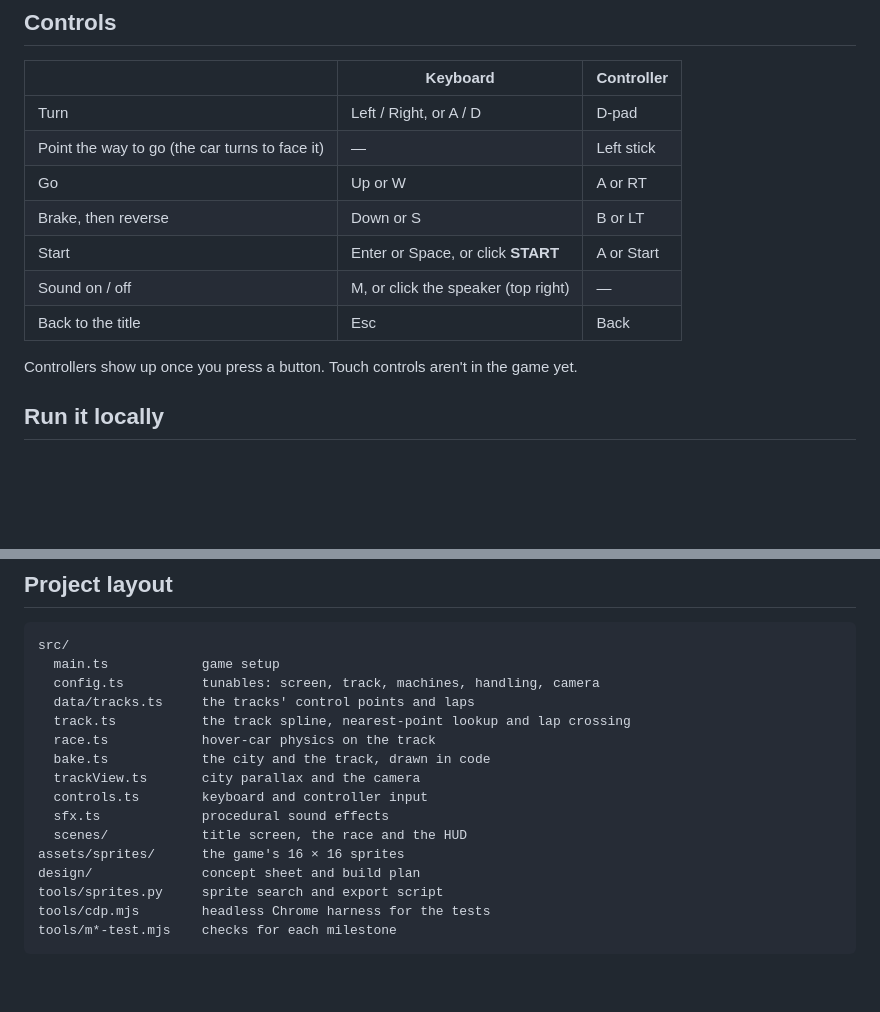
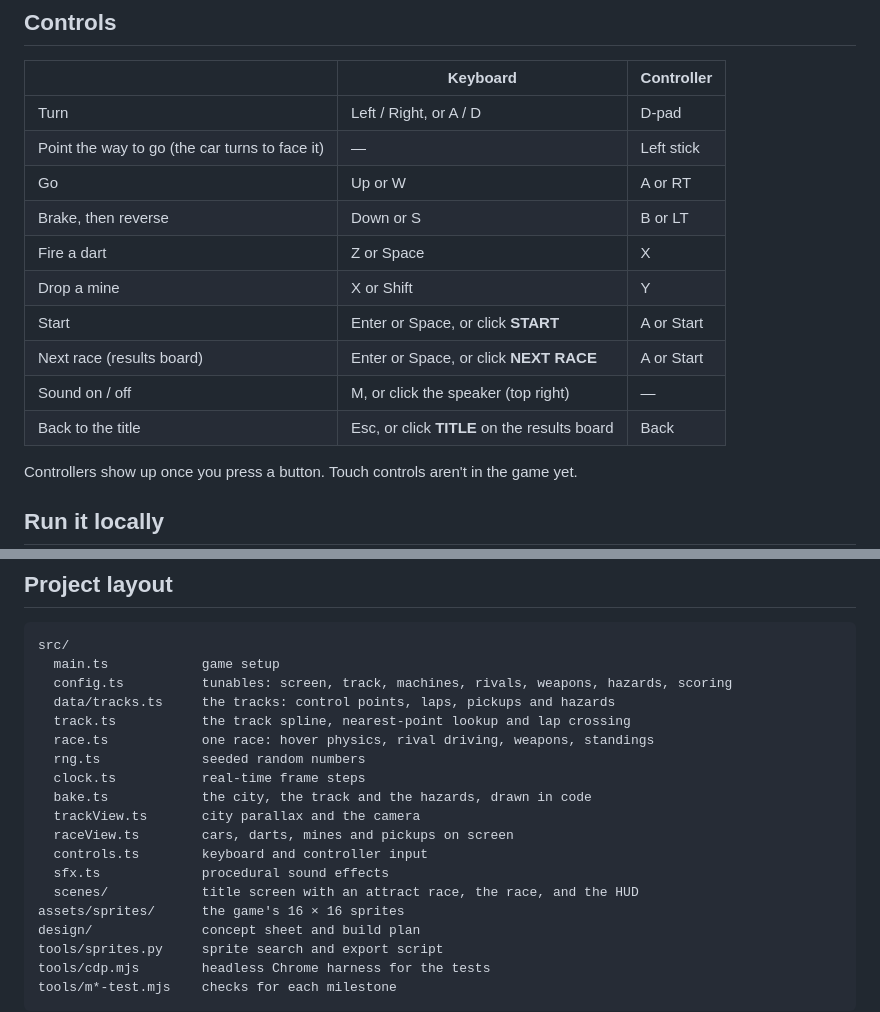
Before and after one commit to leeeeeroyj/pro-racer-z, a Markdown page: README.md, 2 parts joined by grey strips. Rendered like a GitHub page; blank space fills up the shorter version.

````diff
--- a/README.md
+++ b/README.md
@@ -46,9 +67,12 @@ Your machine is the **Mk I Glider**.
 | Point the way to go (the car turns to face it) | — | Left stick |
 | Go | Up or W | A or RT |
 | Brake, then reverse | Down or S | B or LT |
+| Fire a dart | Z or Space | X |
+| Drop a mine | X or Shift | Y |
 | Start | Enter or Space, or click **START** | A or Start |
+| Next race (results board) | Enter or Space, or click **NEXT RACE** | A or Start |
 | Sound on / off | M, or click the speaker (top right) | — |
-| Back to the title | Esc | Back |
+| Back to the title | Esc, or click **TITLE** on the results board | Back |
 
 Controllers show up once you press a button. Touch controls aren't in the game yet.
 
@@ -69,15 +93,18 @@ Every push to `main` builds the game and deploys it to GitHub Pages.
 ```
 src/
   main.ts            game setup
-  config.ts          tunables: screen, track, machines, handling, camera
-  data/tracks.ts     the tracks' control points and laps
+  config.ts          tunables: screen, track, machines, rivals, weapons, hazards, scoring
+  data/tracks.ts     the tracks: control points, laps, pickups and hazards
   track.ts           the track spline, nearest-point lookup and lap crossing
-  race.ts            hover-car physics on the track
-  bake.ts            the city and the track, drawn in code
+  race.ts            one race: hover physics, rival driving, weapons, standings
+  rng.ts             seeded random numbers
+  clock.ts           real-time frame steps
+  bake.ts            the city, the track and the hazards, drawn in code
   trackView.ts       city parallax and the camera
+  raceView.ts        cars, darts, mines and pickups on screen
   controls.ts        keyboard and controller input
   sfx.ts             procedural sound effects
-  scenes/            title screen, the race and the HUD
+  scenes/            title screen with an attract race, the race, and the HUD
 assets/sprites/      the game's 16 × 16 sprites
 design/              concept sheet and build plan
 tools/sprites.py     sprite search and export script
````
Also changed, not shown: other parts of README.md (+25 -4 lines), design/BUILD-PLAN.md (+15 -3 lines), docs/screenshot.png, 15 other files.
